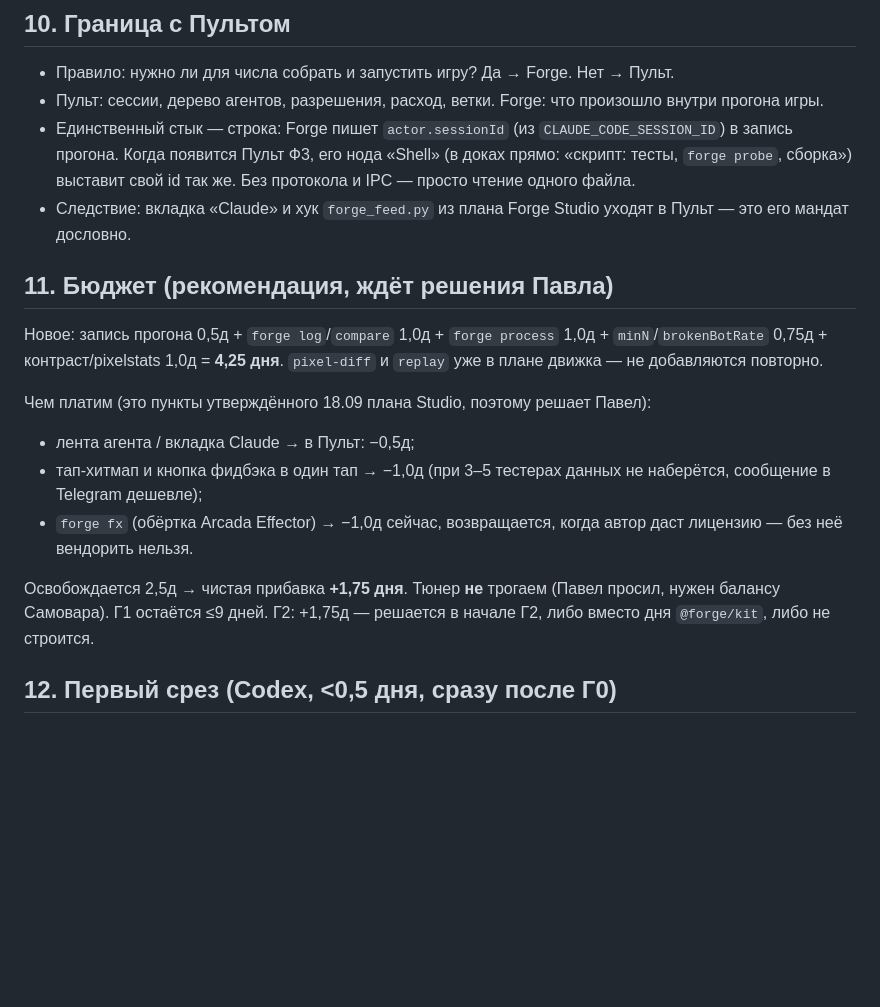
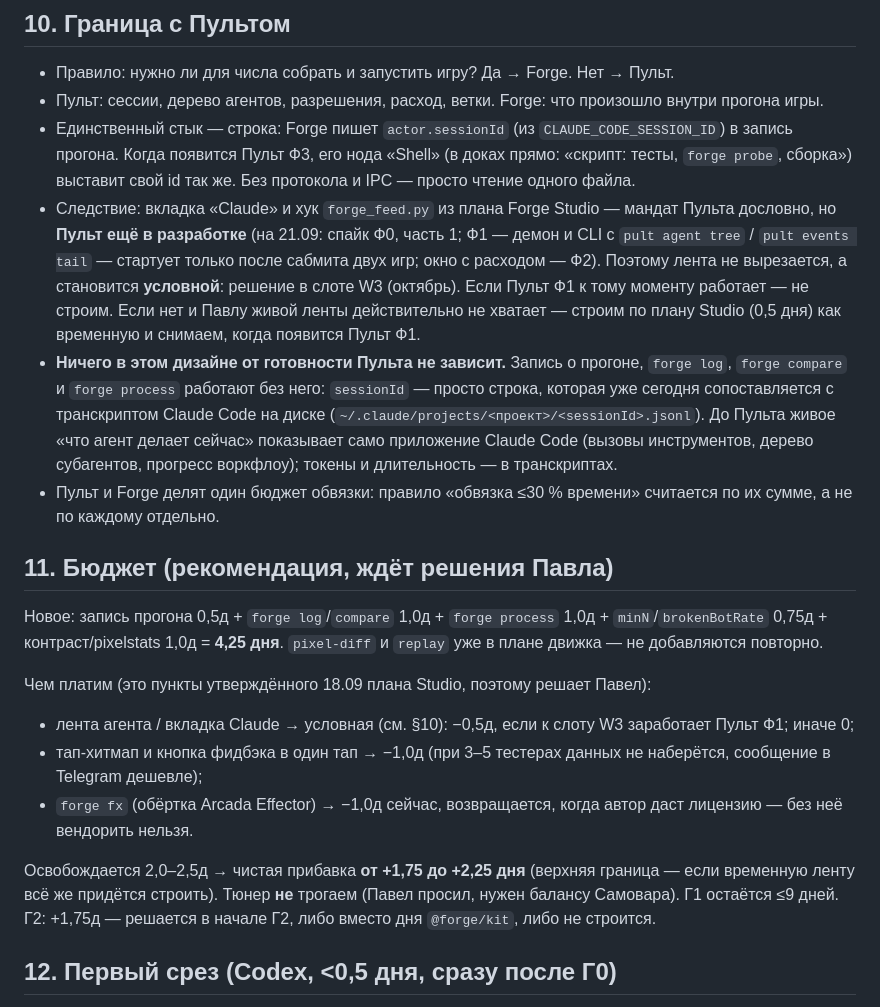
Before and after one commit to pawellazarew/gamedev-forge, a Markdown page: docs/plans/2026-09-21-forge-observability-design.md, the part around the change. Drawn GitHub-style; blank space fills up the shorter version.

Commit message:
docs: forge observability — agent feed is conditional, nothing depends on Pult being ready
Co-Authored-By: Claude Fable 5.1 <noreply@anthropic.com>

```diff
--- a/docs/plans/2026-09-21-forge-observability-design.md
+++ b/docs/plans/2026-09-21-forge-observability-design.md
@@ -151,18 +151,20 @@ medianLevel   1             21               +20            достоверно
 - Правило: нужно ли для числа собрать и запустить игру? Да → Forge. Нет → Пульт.
 - Пульт: сессии, дерево агентов, разрешения, расход, ветки. Forge: что произошло внутри прогона игры.
 - Единственный стык — строка: Forge пишет `actor.sessionId` (из `CLAUDE_CODE_SESSION_ID`) в запись прогона. Когда появится Пульт Ф3, его нода «Shell» (в доках прямо: «скрипт: тесты, `forge probe`, сборка») выставит свой id так же. Без протокола и IPC — просто чтение одного файла.
-- Следствие: вкладка «Claude» и хук `forge_feed.py` из плана Forge Studio уходят в Пульт — это его мандат дословно.
+- Следствие: вкладка «Claude» и хук `forge_feed.py` из плана Forge Studio — мандат Пульта дословно, но **Пульт ещё в разработке** (на 21.09: спайк Ф0, часть 1; Ф1 — демон и CLI с `pult agent tree` / `pult events tail` — стартует только после сабмита двух игр; окно с расходом — Ф2). Поэтому лента не вырезается, а становится **условной**: решение в слоте W3 (октябрь). Если Пульт Ф1 к тому моменту работает — не строим. Если нет и Павлу живой ленты действительно не хватает — строим по плану Studio (0,5 дня) как временную и снимаем, когда появится Пульт Ф1.
+- **Ничего в этом дизайне от готовности Пульта не зависит.** Запись о прогоне, `forge log`, `forge compare` и `forge process` работают без него: `sessionId` — просто строка, которая уже сегодня сопоставляется с транскриптом Claude Code на диске (`~/.claude/projects/<проект>/<sessionId>.jsonl`). До Пульта живое «что агент делает сейчас» показывает само приложение Claude Code (вызовы инструментов, дерево субагентов, прогресс воркфлоу); токены и длительность — в транскриптах.
+- Пульт и Forge делят один бюджет обвязки: правило «обвязка ≤30 % времени» считается по их сумме, а не по каждому отдельно.
 
 ## 11. Бюджет (рекомендация, ждёт решения Павла)
 
 Новое: запись прогона 0,5д + `forge log`/`compare` 1,0д + `forge process` 1,0д + `minN`/`brokenBotRate` 0,75д + контраст/pixelstats 1,0д = **4,25 дня**. `pixel-diff` и `replay` уже в плане движка — не добавляются повторно.
 
 Чем платим (это пункты утверждённого 18.09 плана Studio, поэтому решает Павел):
-- лента агента / вкладка Claude → в Пульт: −0,5д;
+- лента агента / вкладка Claude → условная (см. §10): −0,5д, если к слоту W3 заработает Пульт Ф1; иначе 0;
 - тап-хитмап и кнопка фидбэка в один тап → −1,0д (при 3–5 тестерах данных не наберётся, сообщение в Telegram дешевле);
 - `forge fx` (обёртка Arcada Effector) → −1,0д сейчас, возвращается, когда автор даст лицензию — без неё вендорить нельзя.
 
-Освобождается 2,5д → чистая прибавка **+1,75 дня**. Тюнер **не** трогаем (Павел просил, нужен балансу Самовара). Г1 остаётся ≤9 дней. Г2: +1,75д — решается в начале Г2, либо вместо дня `@forge/kit`, либо не строится.
+Освобождается 2,0–2,5д → чистая прибавка **от +1,75 до +2,25 дня** (верхняя граница — если временную ленту всё же придётся строить). Тюнер **не** трогаем (Павел просил, нужен балансу Самовара). Г1 остаётся ≤9 дней. Г2: +1,75д — решается в начале Г2, либо вместо дня `@forge/kit`, либо не строится.
 
 ## 12. Первый срез (Codex, <0,5 дня, сразу после Г0)
 
```
